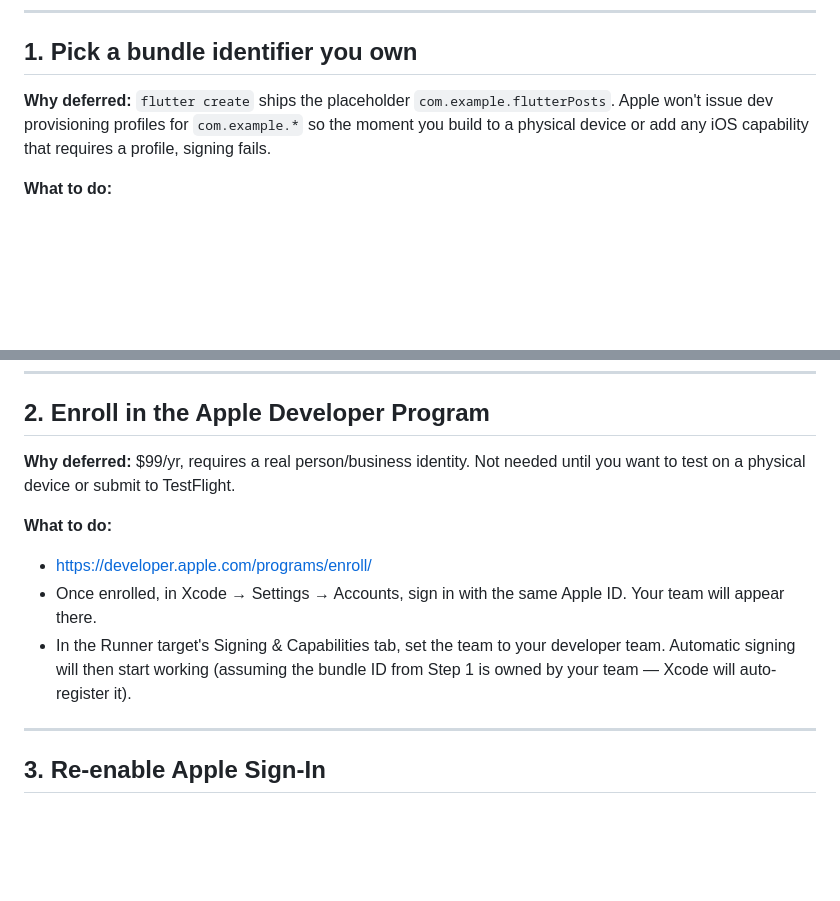
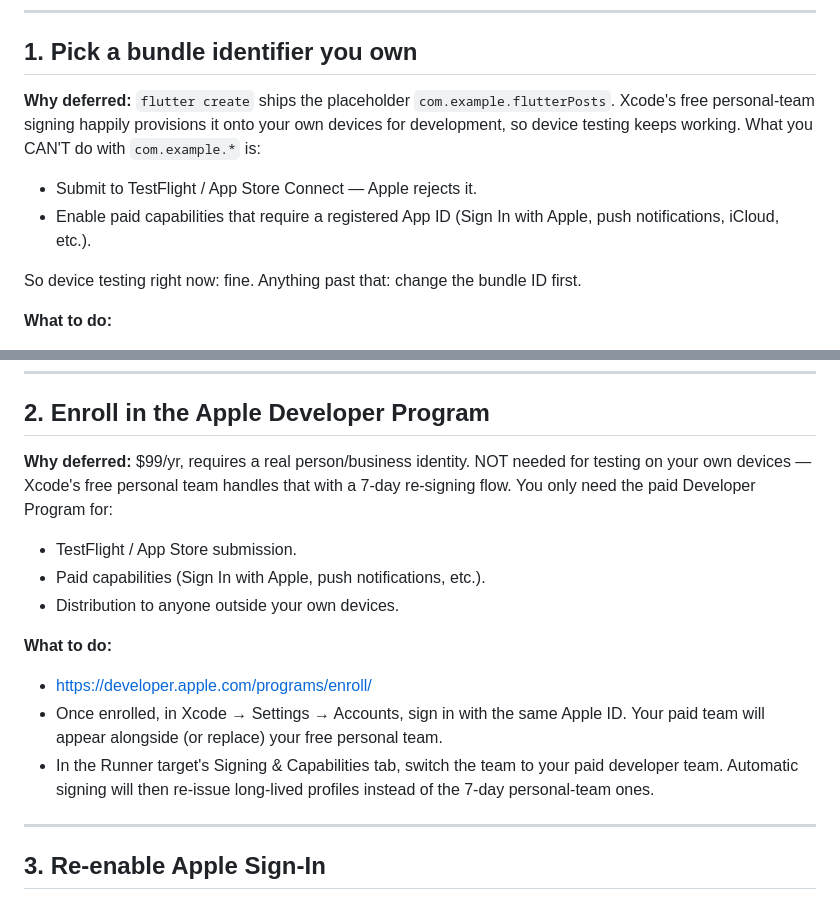
Before and after one commit to 23r0c001/flutter.posts, a Markdown page: BEFORE_SHIPPING.md, 2 parts joined by grey strips. GitHub-like rendering; blank space fills up the shorter version.

Commit message:
[Docs] Correct BEFORE_SHIPPING bundle-ID + Apple Developer guidance
Earlier text claimed Apple refuses to provision com.example.* for
device testing, which is wrong — Xcode's free personal team signs
those fine for dev. The actual reasons to change the bundle ID are
App Store submission and paid capabilities (Sign In with Apple, etc.).
Reframed Steps 1 and 2 accordingly.

Co-authored-by: Cursor <cursoragent@cursor.com>

```diff
--- a/BEFORE_SHIPPING.md
+++ b/BEFORE_SHIPPING.md
@@ -12,9 +12,15 @@ ones.
 ## 1. Pick a bundle identifier you own
 
 **Why deferred:** `flutter create` ships the placeholder
-`com.example.flutterPosts`. Apple won't issue dev provisioning profiles
-for `com.example.*` so the moment you build to a physical device or
-add any iOS capability that requires a profile, signing fails.
+`com.example.flutterPosts`. Xcode's free personal-team signing happily
+provisions it onto your own devices for development, so device testing
+keeps working. What you CAN'T do with `com.example.*` is:
+  - Submit to TestFlight / App Store Connect — Apple rejects it.
+  - Enable paid capabilities that require a registered App ID (Sign In
+    with Apple, push notifications, iCloud, etc.).
+
+So device testing right now: fine. Anything past that: change the
+bundle ID first.
 
 **What to do:**
 
@@ -46,19 +52,23 @@ add any iOS capability that requires a profile, signing fails.
 
 ## 2. Enroll in the Apple Developer Program
 
-**Why deferred:** $99/yr, requires a real person/business identity. Not
-needed until you want to test on a physical device or submit to
-TestFlight.
+**Why deferred:** $99/yr, requires a real person/business identity.
+NOT needed for testing on your own devices — Xcode's free personal
+team handles that with a 7-day re-signing flow. You only need the paid
+Developer Program for:
+  - TestFlight / App Store submission.
+  - Paid capabilities (Sign In with Apple, push notifications, etc.).
+  - Distribution to anyone outside your own devices.
 
 **What to do:**
 
 - <https://developer.apple.com/programs/enroll/>
 - Once enrolled, in Xcode → Settings → Accounts, sign in with the same
-  Apple ID. Your team will appear there.
-- In the Runner target's Signing & Capabilities tab, set the team
-  to your developer team. Automatic signing will then start working
-  (assuming the bundle ID from Step 1 is owned by your team — Xcode
-  will auto-register it).
+  Apple ID. Your paid team will appear alongside (or replace) your
+  free personal team.
+- In the Runner target's Signing & Capabilities tab, switch the team
+  to your paid developer team. Automatic signing will then re-issue
+  long-lived profiles instead of the 7-day personal-team ones.
 
 ---
 
```
